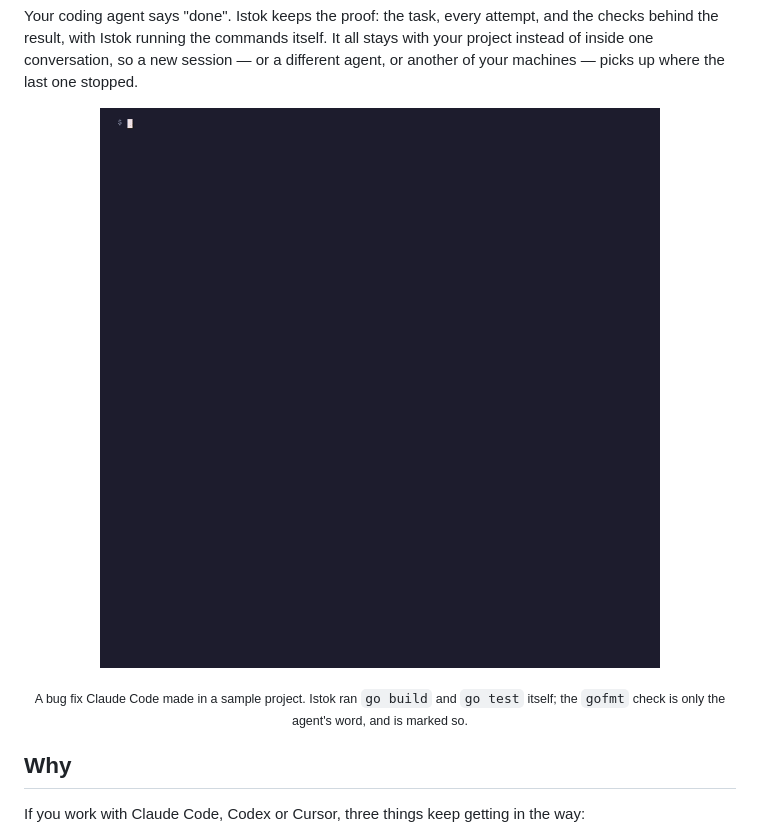
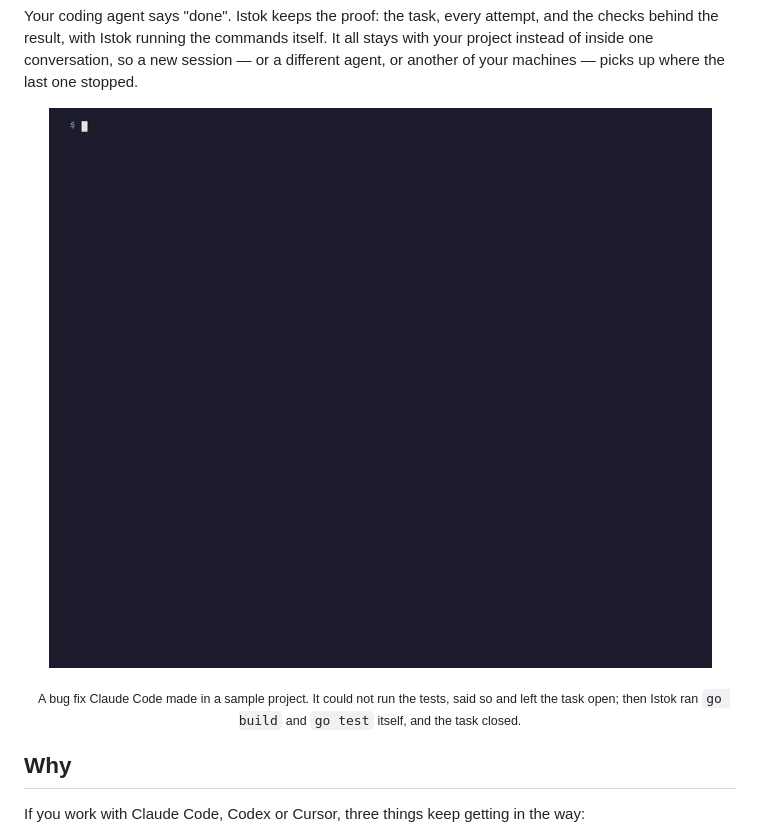
Before and after one commit to vtimame/istok.sh, a Markdown page: README.md, the part around one of its changes. Rendered like a GitHub page; pictures changed too: .github/assets/demo.gif.

```diff
--- a/README.md
+++ b/README.md
@@ -37,6 +37,6 @@ Your coding agent says "done". Istok keeps the proof: the task, every attempt, a
 </p>
 
-<p align="center"><sub>A bug fix Claude Code made in a sample project. Istok ran <code>go build</code> and <code>go test</code> itself; the <code>gofmt</code> check is only the agent's word, and is marked so.</sub></p>
+<p align="center"><sub>A bug fix Claude Code made in a sample project. It could not run the tests, said so and left the task open; then Istok ran <code>go build</code> and <code>go test</code> itself, and the task closed.</sub></p>
 
 ## Why
 
```
Also changed, not shown: other parts of README.md (+1 -1 lines), 1 other file.
